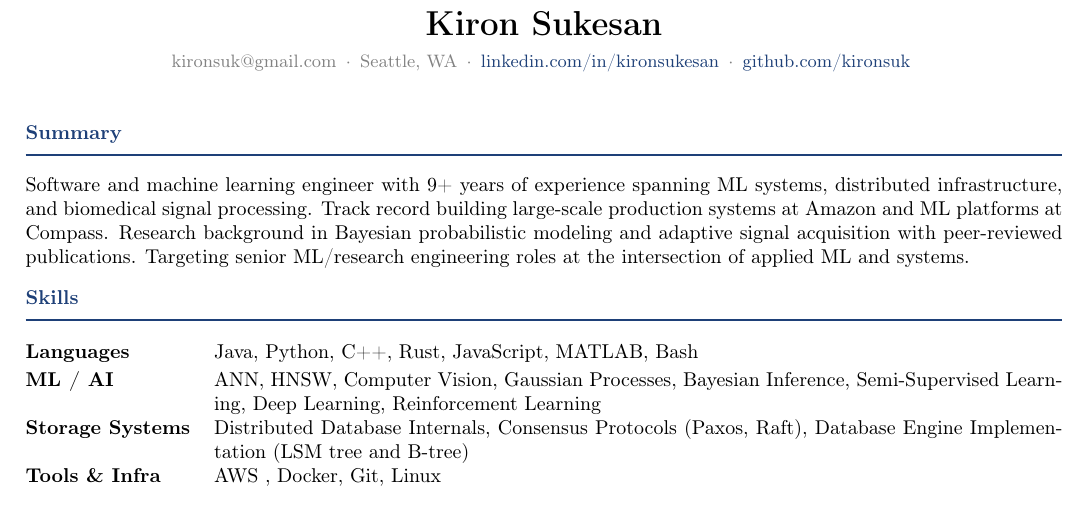
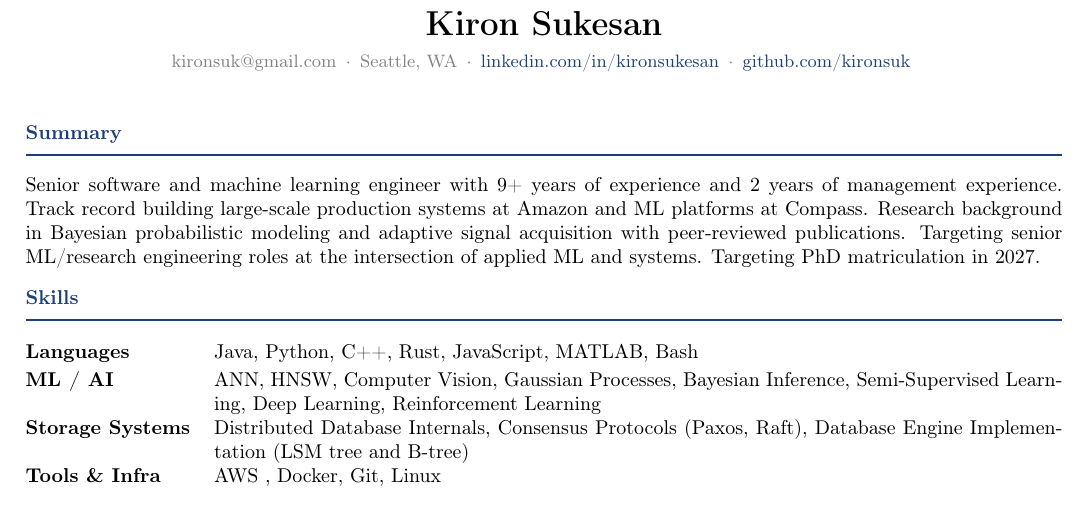
Before and after one commit to kironsuk/resume, a LaTeX CV (latex/kiron_sukesan_resume.tex): part of page 1 of 2, cut so that both start at the same text. Compiled offline with pdfLaTeX.

Commit message:
updated statement in resume

```diff
--- a/latex/kiron_sukesan_resume.tex
+++ b/latex/kiron_sukesan_resume.tex
@@ -92,7 +92,7 @@
 % SUMMARY
 %------------------------
 \section{Summary}
-Software and machine learning engineer with 9+ years of experience spanning ML systems, distributed infrastructure, and biomedical signal processing. Track record building large-scale production systems at Amazon and ML platforms at Compass. Research background in Bayesian probabilistic modeling and adaptive signal acquisition with peer-reviewed publications. Targeting senior ML/research engineering roles at the intersection of applied ML and systems.
+Senior software and machine learning engineer with 9+ years of experience and 2 years of management experience. Track record building large-scale production systems at Amazon and ML platforms at Compass. Research background in Bayesian probabilistic modeling and adaptive signal acquisition with peer-reviewed publications. Targeting senior ML/research engineering roles at the intersection of applied ML and systems. Targeting PhD matriculation in 2027.
 
 %------------------------
 % SKILLS
```
Also changed, not shown: resumepdfs/2026/kiron_sukesan_resume.pdf, 1 other file.
